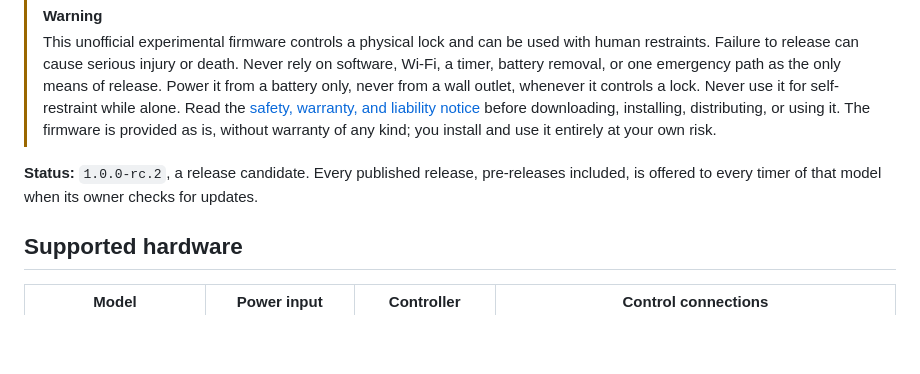
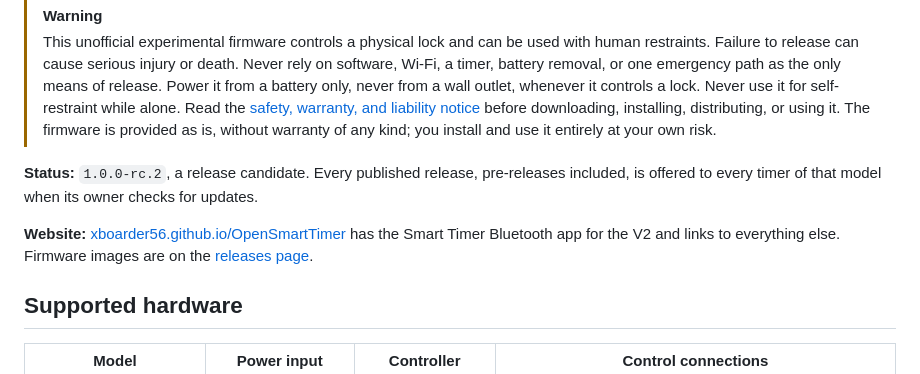
Before and after one commit to Xboarder56/OpenSmartTimer, a Markdown page: README.md, the part around the change. Rendered like a GitHub page; blank space fills up the shorter version.

Commit message:
README: link the website and releases page

```diff
--- a/README.md
+++ b/README.md
@@ -6,6 +6,8 @@ Independently written replacement firmware for the **MagBound Smart Timer V1 (Le
 > This unofficial experimental firmware controls a physical lock and can be used with human restraints. Failure to release can cause serious injury or death. Never rely on software, Wi-Fi, a timer, battery removal, or one emergency path as the only means of release. Power it from a battery only, never from a wall outlet, whenever it controls a lock. Never use it for self-restraint while alone. Read the [safety, warranty, and liability notice](SAFETY.md) before downloading, installing, distributing, or using it. The firmware is provided as is, without warranty of any kind; you install and use it entirely at your own risk.
 
 **Status:** `1.0.0-rc.2`, a release candidate. Every published release, pre-releases included, is offered to every timer of that model when its owner checks for updates.
+
+**Website:** [xboarder56.github.io/OpenSmartTimer](https://xboarder56.github.io/OpenSmartTimer/) has the Smart Timer Bluetooth app for the V2 and links to everything else. Firmware images are on the [releases page](https://github.com/Xboarder56/OpenSmartTimer/releases).
 
 ## Supported hardware
 
```
